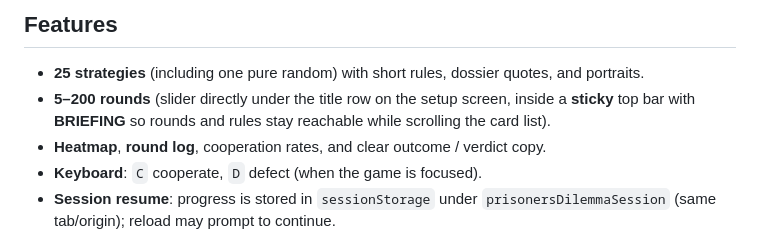
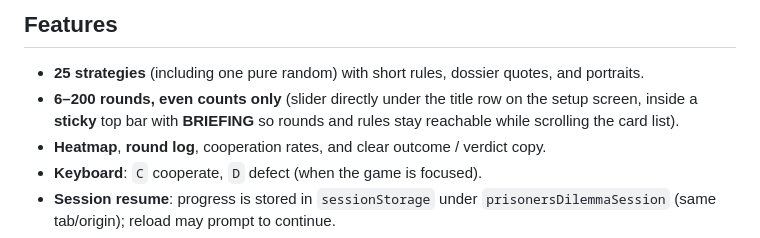
Before and after one commit to tanim913/prisoners_dilemma, a Markdown page: README.md, the part around the change. GitHub-like rendering.

Commit message:
Update rounds range from 5–200 to 6–200

```diff
--- a/README.md
+++ b/README.md
@@ -27,7 +27,7 @@ A single-file, static **iterated Prisoner’s Dilemma** you can open in a browse
 ## Features
 
 - **25 strategies** (including one pure random) with short rules, dossier quotes, and portraits.
-- **5–200 rounds** (slider directly under the title row on the setup screen, inside a **sticky** top bar with **BRIEFING** so rounds and rules stay reachable while scrolling the card list).
+- **6–200 rounds, even counts only** (slider directly under the title row on the setup screen, inside a **sticky** top bar with **BRIEFING** so rounds and rules stay reachable while scrolling the card list).
 - **Heatmap**, **round log**, cooperation rates, and clear outcome / verdict copy.
 - **Keyboard**: `C` cooperate, `D` defect (when the game is focused).
 - **Session resume**: progress is stored in `sessionStorage` under `prisonersDilemmaSession` (same tab/origin); reload may prompt to continue.
```
